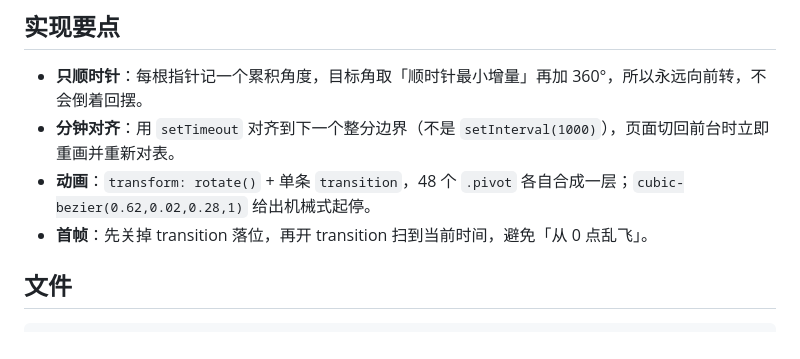
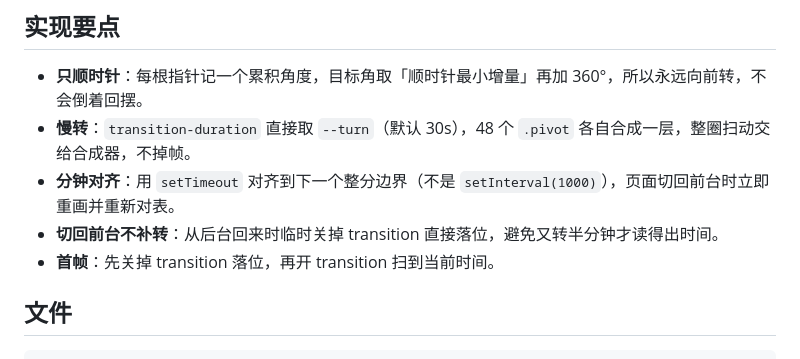
Before and after one commit to CooperZhuang/clockclock-24, a Markdown page: README.md, the part around one of its changes. GitHub-like rendering.

```diff
--- a/README.md
+++ b/README.md
@@ -46,9 +52,10 @@ python3 -m http.server 8788                      # 或者起个静态服务，ht
 ## 实现要点
 
 - **只顺时针**：每根指针记一个累积角度，目标角取「顺时针最小增量」再加 360°，所以永远向前转，不会倒着回摆。
+- **慢转**：`transition-duration` 直接取 `--turn`（默认 30s），48 个 `.pivot` 各自合成一层，整圈扫动交给合成器，不掉帧。
 - **分钟对齐**：用 `setTimeout` 对齐到下一个整分边界（不是 `setInterval(1000)`），页面切回前台时立即重画并重新对表。
-- **动画**：`transform: rotate()` + 单条 `transition`，48 个 `.pivot` 各自合成一层；`cubic-bezier(0.62,0.02,0.28,1)` 给出机械式起停。
-- **首帧**：先关掉 transition 落位，再开 transition 扫到当前时间，避免「从 0 点乱飞」。
+- **切回前台不补转**：从后台回来时临时关掉 transition 直接落位，避免又转半分钟才读得出时间。
+- **首帧**：先关掉 transition 落位，再开 transition 扫到当前时间。
 
 ## 文件
 
```
Also changed, not shown: other parts of README.md (+12 -6 lines), docs/preview-dark.png, docs/preview-light.png, 1 other file.
